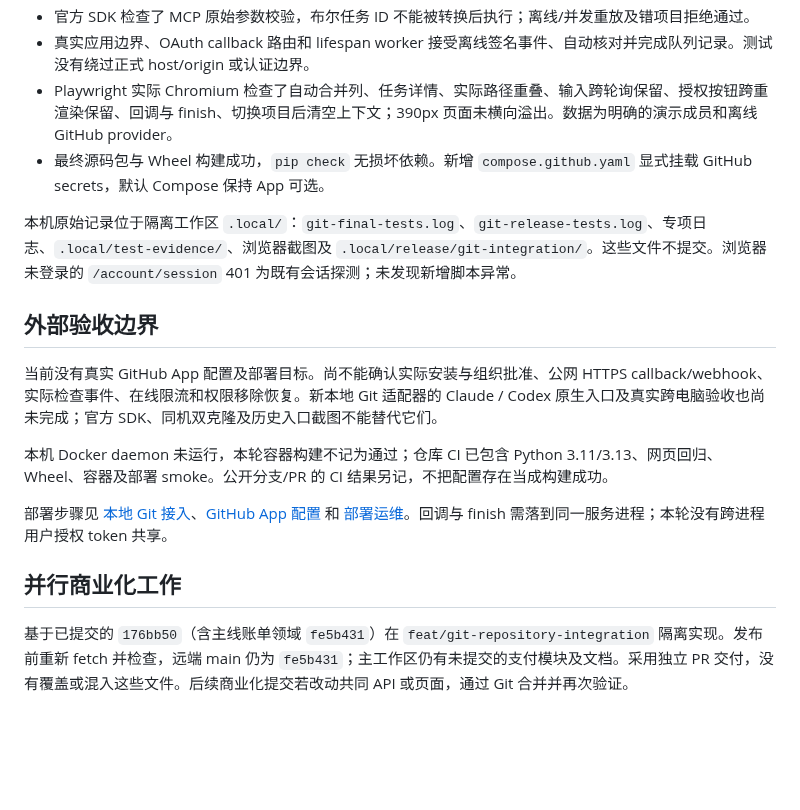
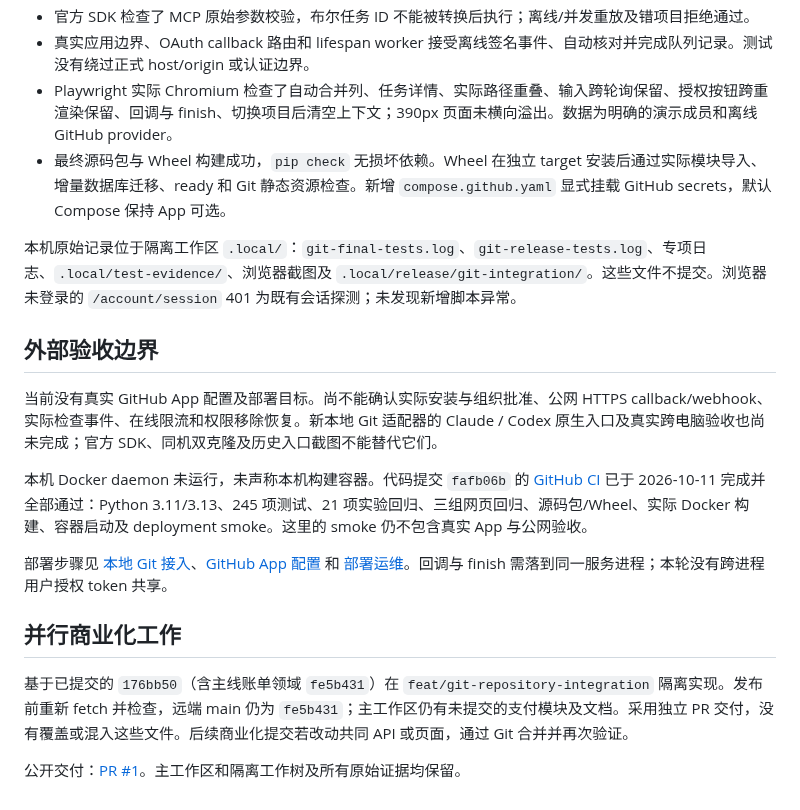
Before and after one commit to Weichenleeeee123/coopagents, a Markdown page: docs/git-integration-report.md, the part around the change. Drawn GitHub-style; blank space fills up the shorter version.

Commit message:
docs: record passing Git integration CI and package installation

```diff
--- a/docs/git-integration-report.md
+++ b/docs/git-integration-report.md
@@ -40,7 +40,7 @@
 - 官方 SDK 检查了 MCP 原始参数校验，布尔任务 ID 不能被转换后执行；离线/并发重放及错项目拒绝通过。
 - 真实应用边界、OAuth callback 路由和 lifespan worker 接受离线签名事件、自动核对并完成队列记录。测试没有绕过正式 host/origin 或认证边界。
 - Playwright 实际 Chromium 检查了自动合并列、任务详情、实际路径重叠、输入跨轮询保留、授权按钮跨重渲染保留、回调与 finish、切换项目后清空上下文；390px 页面未横向溢出。数据为明确的演示成员和离线 GitHub provider。
-- 最终源码包与 Wheel 构建成功，`pip check` 无损坏依赖。新增 `compose.github.yaml` 显式挂载 GitHub secrets，默认 Compose 保持 App 可选。
+- 最终源码包与 Wheel 构建成功，`pip check` 无损坏依赖。Wheel 在独立 target 安装后通过实际模块导入、增量数据库迁移、ready 和 Git 静态资源检查。新增 `compose.github.yaml` 显式挂载 GitHub secrets，默认 Compose 保持 App 可选。
 
 本机原始记录位于隔离工作区 `.local/`：`git-final-tests.log`、`git-release-tests.log`、专项日志、`.local/test-evidence/`、浏览器截图及 `.local/release/git-integration/`。这些文件不提交。浏览器未登录的 `/account/session` 401 为既有会话探测；未发现新增脚本异常。
 
@@ -48,10 +48,12 @@
 
 当前没有真实 GitHub App 配置及部署目标。尚不能确认实际安装与组织批准、公网 HTTPS callback/webhook、实际检查事件、在线限流和权限移除恢复。新本地 Git 适配器的 Claude / Codex 原生入口及真实跨电脑验收也尚未完成；官方 SDK、同机双克隆及历史入口截图不能替代它们。
 
-本机 Docker daemon 未运行，本轮容器构建不记为通过；仓库 CI 已包含 Python 3.11/3.13、网页回归、Wheel、容器及部署 smoke。公开分支/PR 的 CI 结果另记，不把配置存在当成构建成功。
+本机 Docker daemon 未运行，未声称本机构建容器。代码提交 `fafb06b` 的 [GitHub CI](https://github.com/Weichenleeeee123/crewmesh/actions/runs/38124665616) 已于 2026-10-11 完成并全部通过：Python 3.11/3.13、245 项测试、21 项实验回归、三组网页回归、源码包/Wheel、实际 Docker 构建、容器启动及 deployment smoke。这里的 smoke 仍不包含真实 App 与公网验收。
 
 部署步骤见 [本地 Git 接入](git-local-setup.md)、[GitHub App 配置](git-github-setup.md) 和 [部署运维](deployment.md)。回调与 finish 需落到同一服务进程；本轮没有跨进程用户授权 token 共享。
 
 ## 并行商业化工作
 
 基于已提交的 `176bb50`（含主线账单领域 `fe5b431`）在 `feat/git-repository-integration` 隔离实现。发布前重新 fetch 并检查，远端 main 仍为 `fe5b431`；主工作区仍有未提交的支付模块及文档。采用独立 PR 交付，没有覆盖或混入这些文件。后续商业化提交若改动共同 API 或页面，通过 Git 合并并再次验证。
+
+公开交付：[PR #1](https://github.com/Weichenleeeee123/crewmesh/pull/1)。主工作区和隔离工作树及所有原始证据均保留。
```
